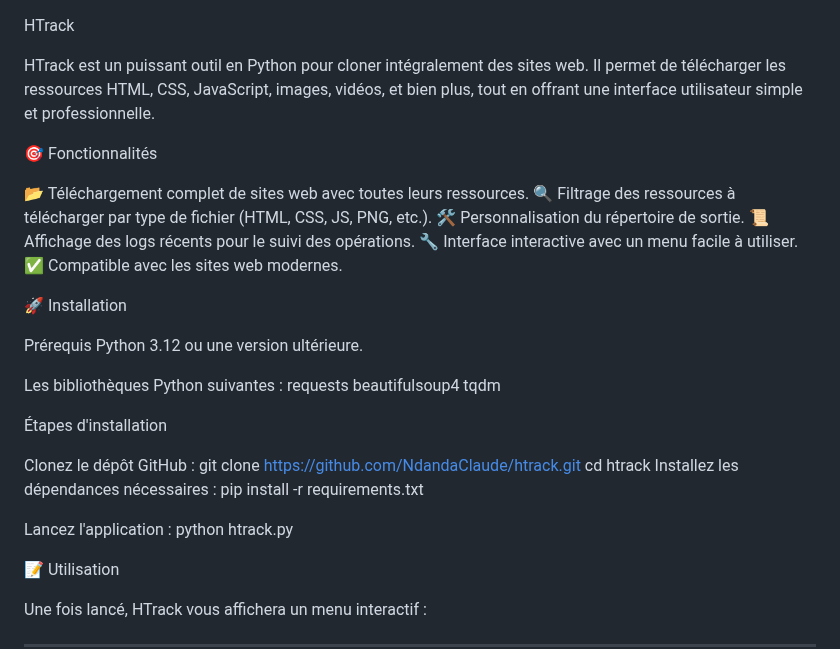
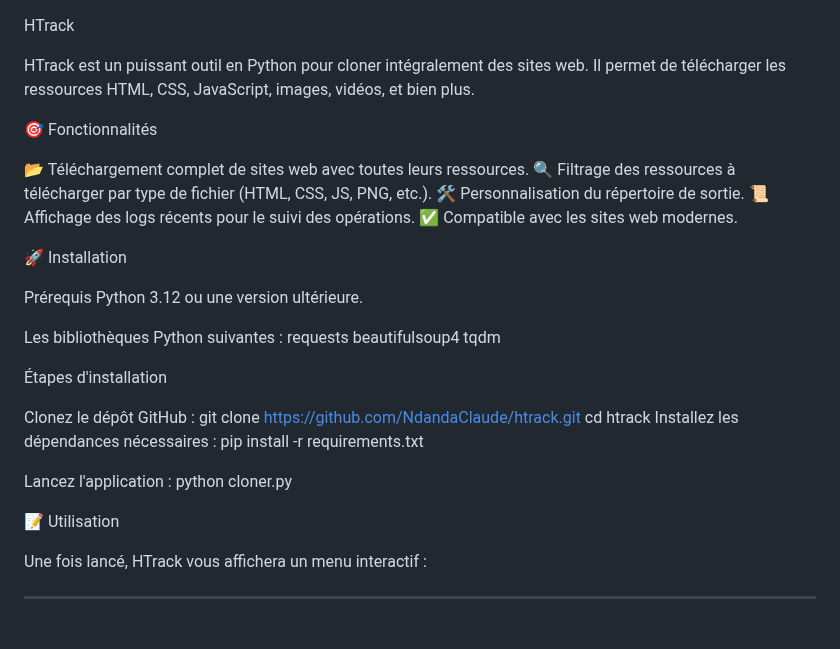
Before and after one commit to NdandaClaude/HTrack, a Markdown page: README.md, the part around the change. GitHub-like rendering; blank space fills up the shorter version.

```diff
--- a/README.md
+++ b/README.md
@@ -1,6 +1,6 @@
 HTrack
 
-HTrack est un puissant outil en Python pour cloner intégralement des sites web. Il permet de télécharger les ressources HTML, CSS, JavaScript, images, vidéos, et bien plus, tout en offrant une interface utilisateur simple et professionnelle.
+HTrack est un puissant outil en Python pour cloner intégralement des sites web. Il permet de télécharger les ressources HTML, CSS, JavaScript, images, vidéos, et bien plus.
 
 
 🎯 Fonctionnalités
@@ -9,7 +9,6 @@ HTrack est un puissant outil en Python pour cloner intégralement des sites web.
    🔍 Filtrage des ressources à télécharger par type de fichier (HTML, CSS, JS, PNG, etc.).
    🛠 Personnalisation du répertoire de sortie.
    📜 Affichage des logs récents pour le suivi des opérations.
-   🔧 Interface interactive avec un menu facile à utiliser.
    ✅ Compatible avec les sites web modernes.
 
 
@@ -33,7 +32,7 @@ Clonez le dépôt GitHub :
    pip install -r requirements.txt
 
 Lancez l'application :
-   python htrack.py
+   python cloner.py
 
 📝 Utilisation
 
```
